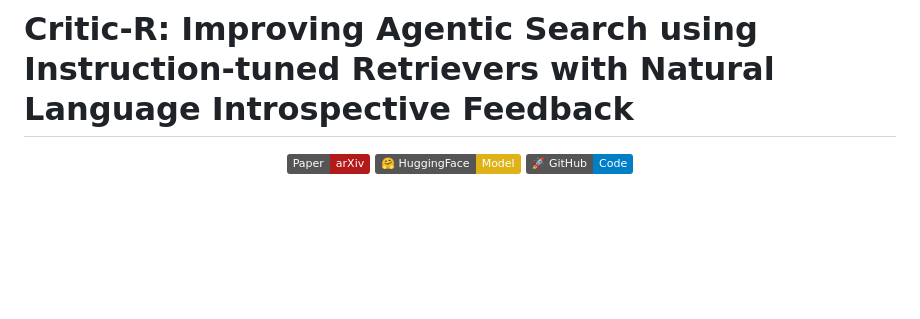
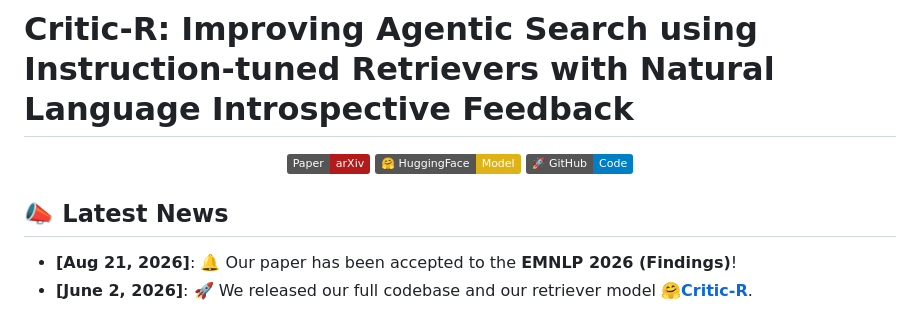
Before and after one commit to zarif98sjs/Critic-R, a Markdown page: README.md, the part around the change. GitHub-like rendering; badges without logos; blank space fills up the shorter version.

Commit message:
Added EMNLP Acceptance

```diff
--- a/README.md
+++ b/README.md
@@ -1,10 +1,15 @@
 # Critic-R: Improving Agentic Search using Instruction-tuned Retrievers with Natural Language Introspective Feedback
-
 <p align="center">
   <a href="https://arxiv.org/abs/2606.00590"><img alt="Paper" src="https://img.shields.io/badge/Paper-arXiv-b31b1b"></a>
   <a href="https://huggingface.co/zarif98sjs/Critic-Embed"><img alt="Model" src="https://img.shields.io/badge/%F0%9F%A4%97%20HuggingFace-Model-yellow"></a>
   <a href="https://github.com/zarif98sjs/Critic-R"><img alt="Code" src="https://img.shields.io/badge/%F0%9F%9A%80%20GitHub-Code-blue"></a>
 </p>
+
+## 📣 Latest News
+- **[Aug 21, 2026]**: 🔔 Our paper has been accepted to the **EMNLP 2026 (Findings)**!
+- **[June 2, 2026]**: 🚀 We released our full codebase and our retriever model **[🤗Critic-R](https://huggingface.co/zarif98sjs/Critic-Embed)**.
+
+
 
 ![Critic-R Framework Overview](Critic-R.png)
 
```
